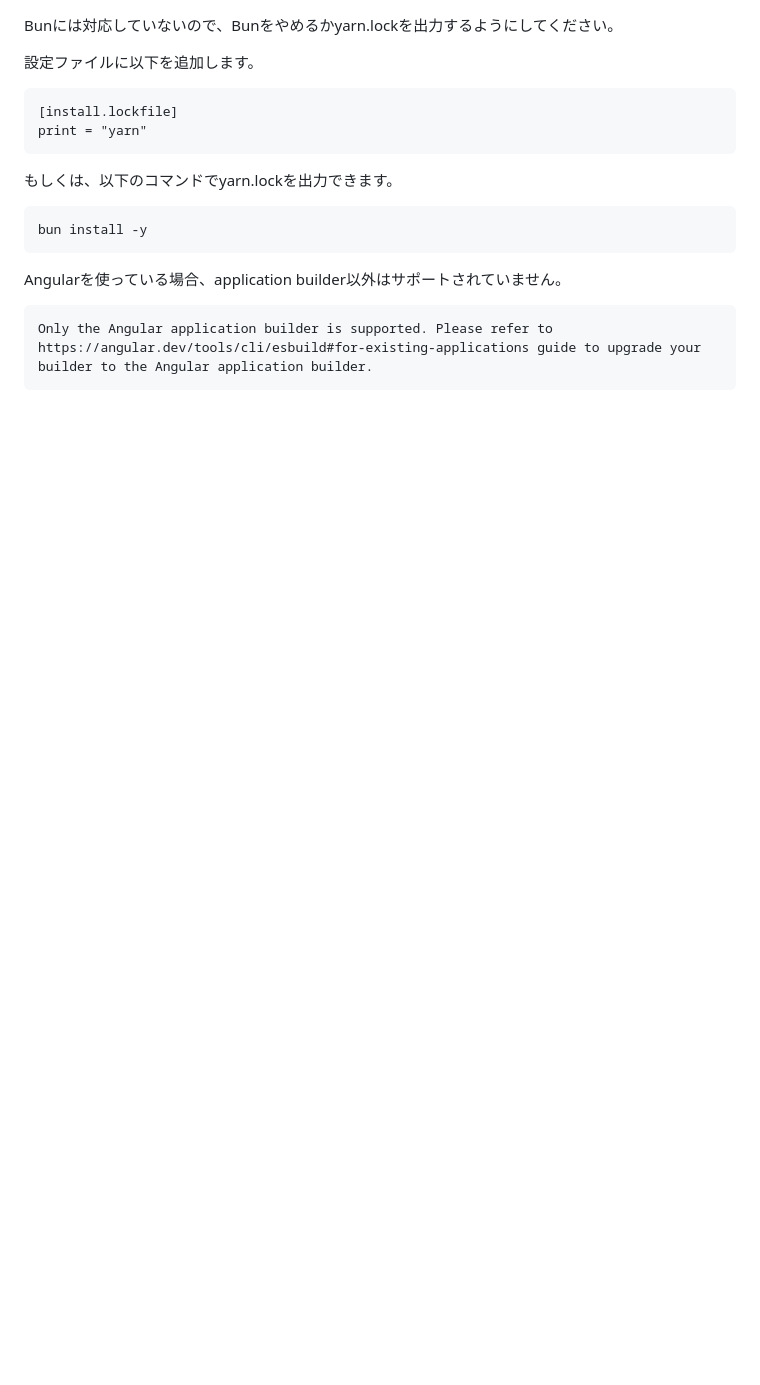
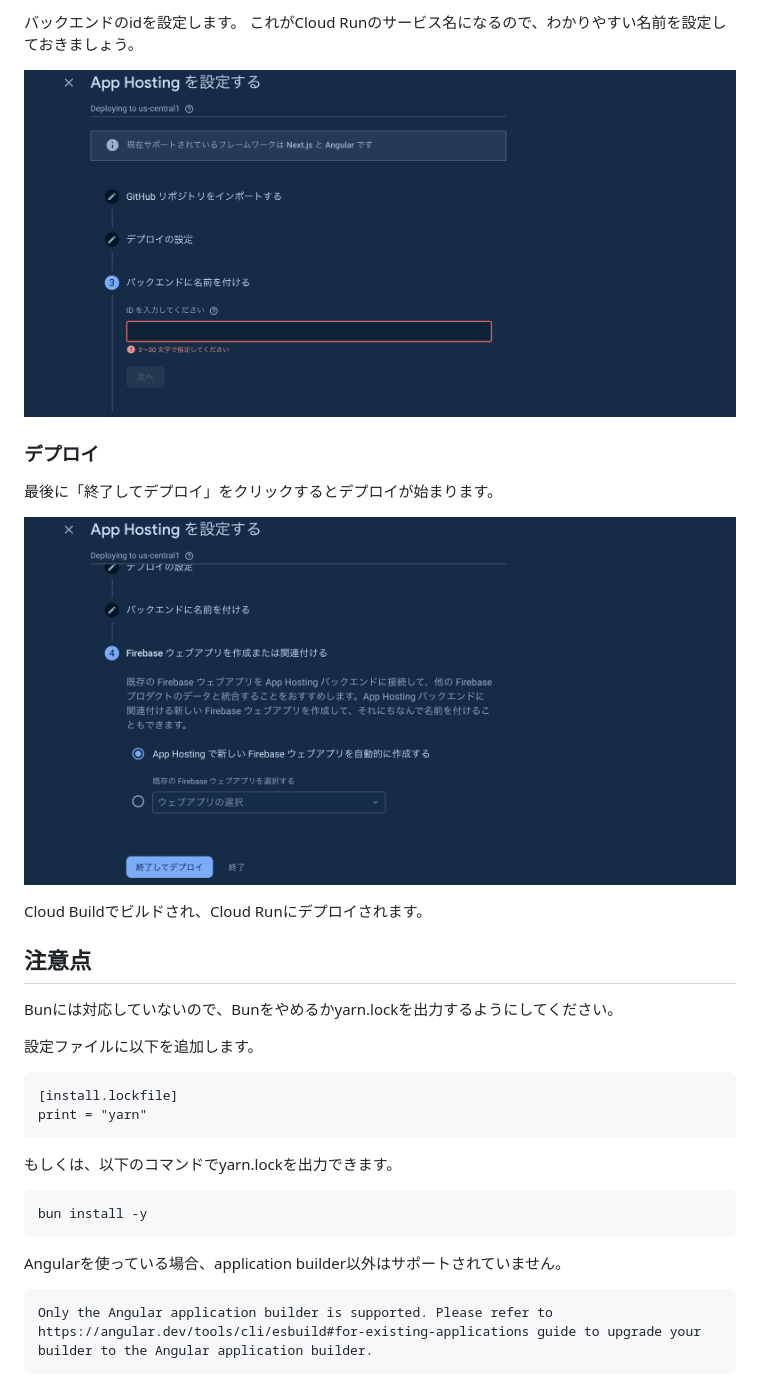
Before and after one commit to riya-amemiya/amemiya_riya_zenn_data, a Markdown page: articles/1c32b2b13a2c48.md, the part around one of its changes. Rendered like a GitHub page; pictures changed too: images/1c32b2b13a2c48/3.png (added), images/1c32b2b13a2c48/4.png (added); blank space fills up the shorter version.

```diff
--- a/articles/1c32b2b13a2c48.md
+++ b/articles/1c32b2b13a2c48.md
@@ -33,3 +45,17 @@ https://github.com/riya-amemiya/angular-study
+バックエンドのidを設定します。
+これがCloud Runのサービス名になるので、わかりやすい名前を設定しておきましょう。
+
+![](/images/1c32b2b13a2c48/3.png)
+
+### デプロイ
+
+最後に「終了してデプロイ」をクリックするとデプロイが始まります。
+
+![](/images/1c32b2b13a2c48/4.png)
+
+Cloud Buildでビルドされ、Cloud Runにデプロイされます。
+
+## 注意点
 
 Bunには対応していないので、Bunをやめるかyarn.lockを出力するようにしてください。
 
```
Also changed, not shown: other parts of articles/1c32b2b13a2c48.md (+31 -4 lines), articles/10ef92cec7e3e1.md (+1 -1 lines), images/1c32b2b13a2c48/1.png (added), images/1c32b2b13a2c48/2.png (added).
